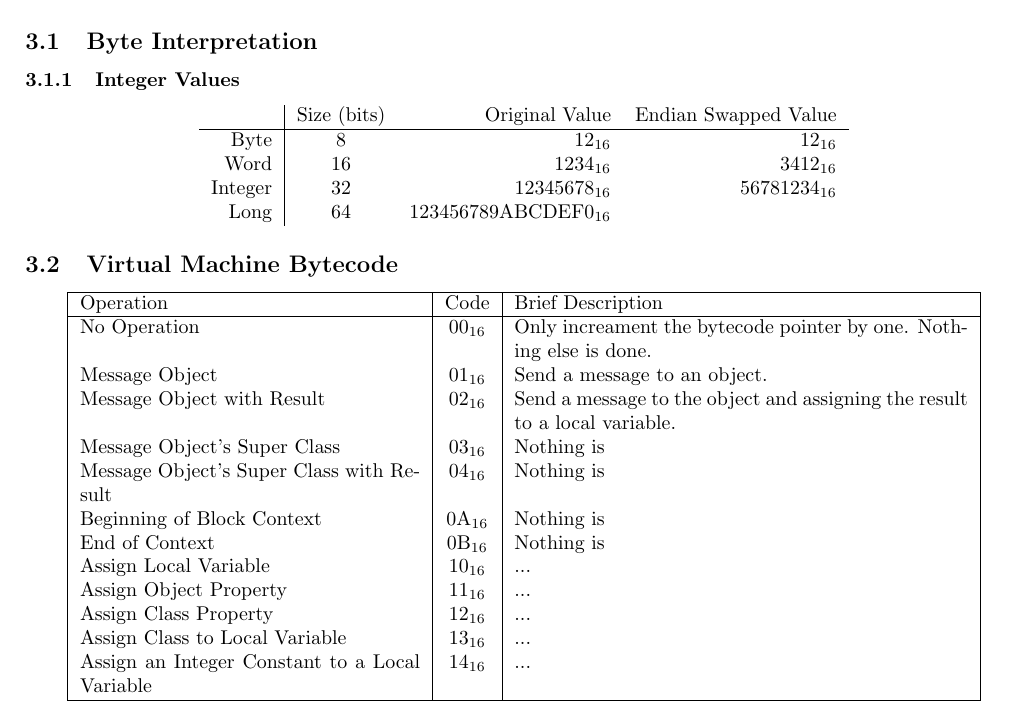
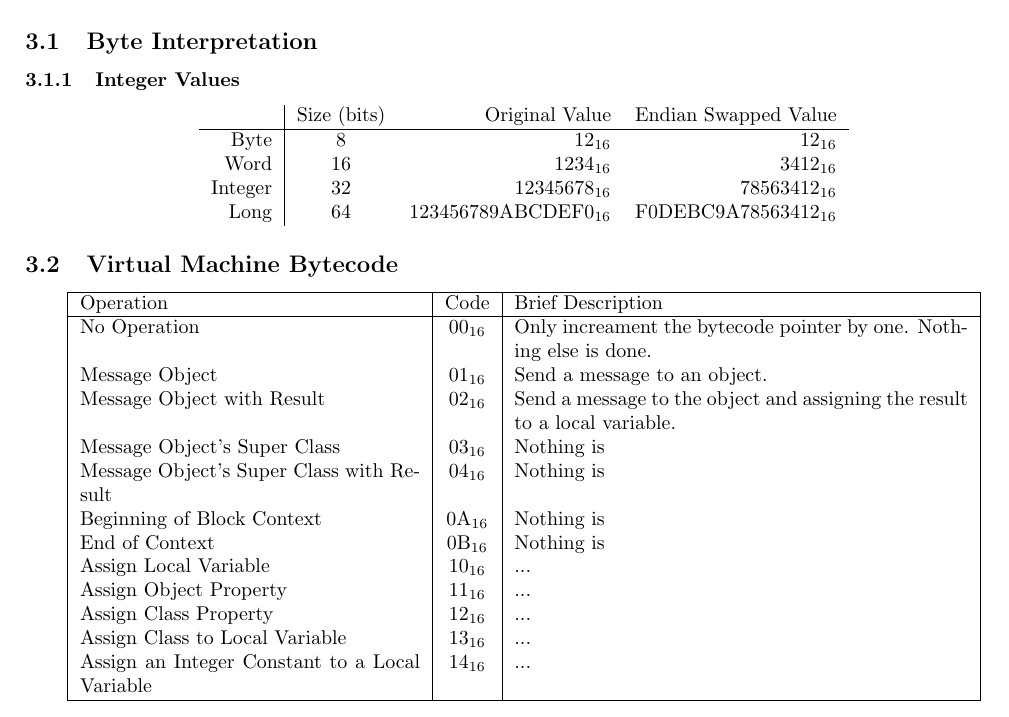
Before and after one commit to digitalcombine/meat, a LaTeX document (docs/Meat-Standard.tex, which reads docs/Component-Reference.tex): part of page 7 of 21, cut so that both start at the same text. Compiled offline with pdfLaTeX.

Commit message:
Fixed endian representation documentation

```diff
--- a/docs/Component-Reference.tex
+++ b/docs/Component-Reference.tex
@@ -7,8 +7,9 @@
     & Size (bits) & Original Value & Endian Swapped Value\\ \hline
     Byte & 8 & $12_{16}$ & $12_{16}$ \\
     Word & 16 & $1234_{16}$ & $3412_{16}$ \\
-    Integer & 32 & $12345678_{16}$ & $56781234_{16}$ \\
-    Long & 64 & $\mathrm{123456789ABCDEF0}_{16}$ & \\
+    Integer & 32 & $12345678_{16}$ & $78563412_{16}$ \\
+    Long & 64 & $\mathrm{123456789ABCDEF0}_{16}$ &
+      $\mathrm{F0DEBC9A78563412}_{16}$\\
   \end{tabular}
 \end{center}
 
```
